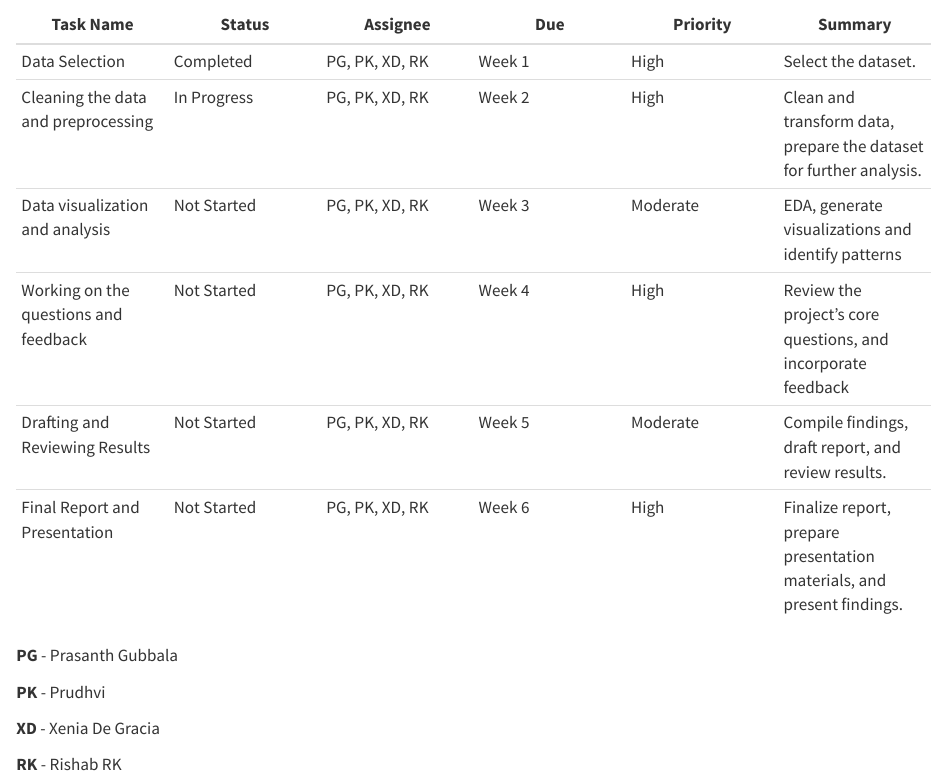
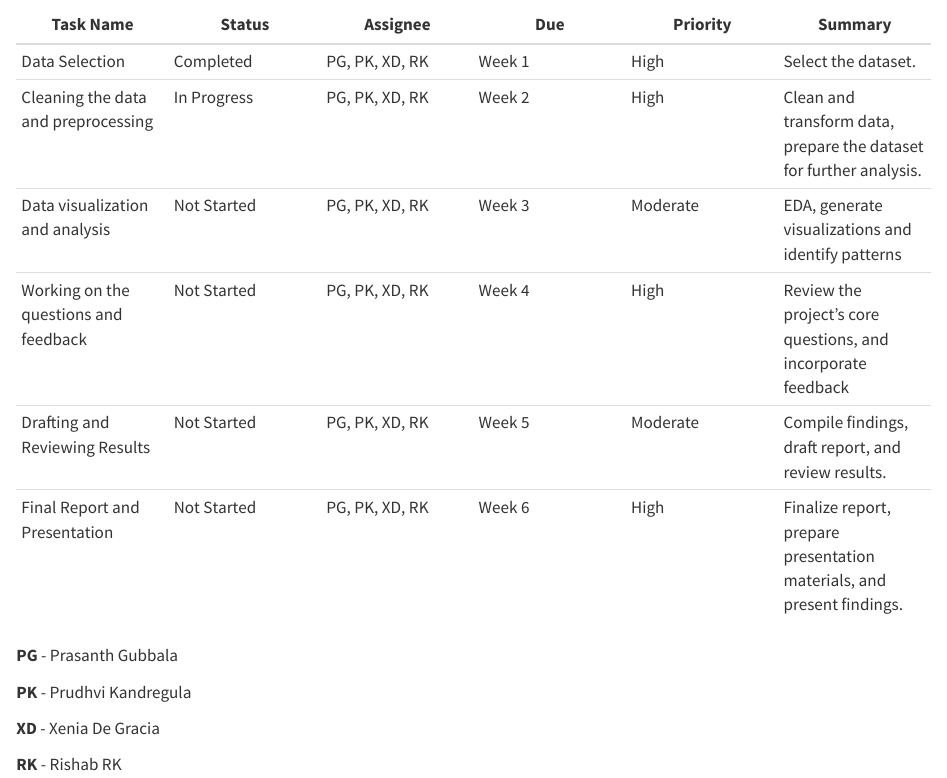
Before and after one commit to INFO-526-FA24/project-2-stat-squad, a Quarto document (proposal.qmd): the page in a window 1100 px wide, from 1730 px down. Rendered offline with R 4.5, knitr and Pandoc in place of Quarto, with nearby package versions.

Commit message:
Update proposal.qmd

```diff
--- a/proposal.qmd
+++ b/proposal.qmd
@@ -119,7 +119,7 @@ The table below explains the steps to tackle our research questions on this proj
 
 **PG** - Prasanth Gubbala
 
-**PK** - Prudhvi
+**PK** - Prudhvi Kandregula
 
 **XD** - Xenia De Gracia
 
```
